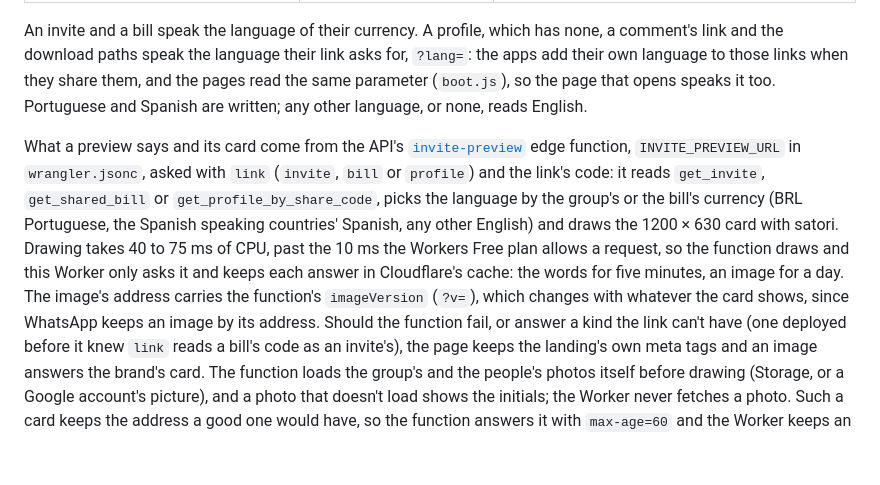
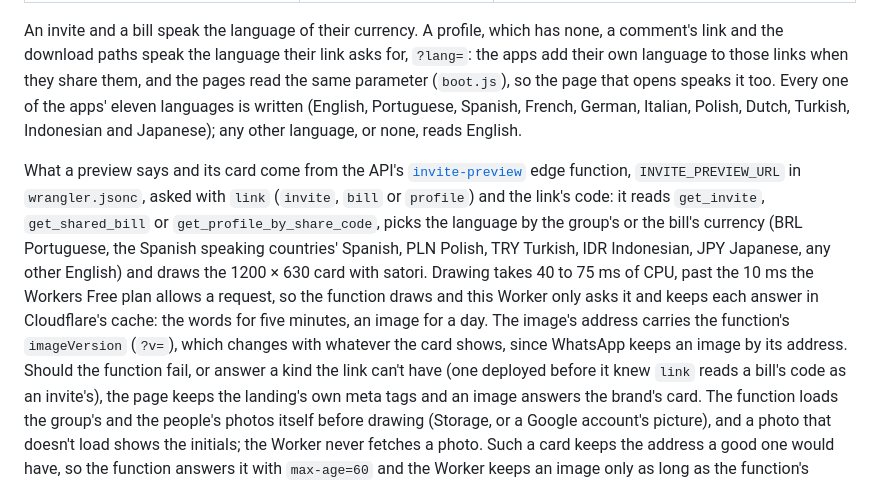
Before and after one commit to Quartel-Enterprise/blitz-split-site, a Markdown page: docs/invite-previews.md, the part around the change. Rendered like a GitHub page; blank space fills up the shorter version.

Commit message:
docs: say the previews are written in all eleven languages (#30)
* docs: say the previews are written in all eleven languages

Co-Authored-By: Claude Opus 5.5 <noreply@anthropic.com>

* fix: apply the Claude review findings

- The new language list ends "Japanese, Turkish and Indonesian", unlike every other doc and comment in the repo, which say "Turkish, Indonesian and Japanese". The currency list on line 31 uses the same off order.
- The edit left a short line ("Polish, any other English) and draws the 1200 × 630 card"), which breaks the paragraph's wrapping.

---------

Co-authored-by: Claude Opus 5.5 <noreply@anthropic.com>
Co-authored-by: claude[bot] <209825114+claude[bot]@users.noreply.github.com>

```diff
--- a/docs/invite-previews.md
+++ b/docs/invite-previews.md
@@ -20,18 +20,19 @@ that link's title, description and image.
 
 An invite and a bill speak the language of their currency. A profile, which has none, a comment's link and the
 download paths speak the language their link asks for, `?lang=`: the apps add their own language to those links when
-they share them, and the pages read the same parameter (`boot.js`), so the page that opens speaks it too. Portuguese
-and Spanish are written; any other language, or none, reads English.
+they share them, and the pages read the same parameter (`boot.js`), so the page that opens speaks it too. Every one
+of the apps' eleven languages is written (English, Portuguese, Spanish, French, German, Italian, Polish, Dutch,
+Turkish, Indonesian and Japanese); any other language, or none, reads English.
 
 What a preview says and its card come from the API's
 [`invite-preview`](https://github.com/Quartel-Enterprise/blitz-split-api/tree/main/supabase/functions/invite-preview)
 edge function, `INVITE_PREVIEW_URL` in `wrangler.jsonc`, asked with `link` (`invite`, `bill` or `profile`) and the
 link's code: it reads `get_invite`, `get_shared_bill` or `get_profile_by_share_code`, picks the language by the group's or the bill's
-currency (BRL Portuguese, the Spanish speaking countries' Spanish, any other English) and draws the 1200 × 630 card
-with satori. Drawing takes 40 to 75 ms of CPU, past the 10 ms the Workers Free plan allows a request, so the
-function draws and this Worker only asks it and keeps each answer in Cloudflare's cache: the words for five minutes,
-an image for a day. The image's address carries the function's `imageVersion` (`?v=`), which changes with whatever
-the card shows, since WhatsApp keeps an image by its address. Should the function fail, or answer a kind the link can't have (one
+currency (BRL Portuguese, the Spanish speaking countries' Spanish, PLN Polish, TRY Turkish, IDR Indonesian, JPY
+Japanese, any other English) and draws the 1200 × 630 card with satori. Drawing takes 40 to 75 ms of CPU, past the
+10 ms the Workers Free plan allows a request, so the function draws and this Worker only asks it and keeps each
+answer in Cloudflare's cache: the words for five minutes, an image for a day. The image's address carries the
+function's `imageVersion` (`?v=`), which changes with whatever the card shows, since WhatsApp keeps an image by its address. Should the function fail, or answer a kind the link can't have (one
 deployed before it knew `link` reads a bill's code as an invite's), the page keeps the landing's
 own meta tags and an image answers the brand's card. The function loads the group's and the people's photos itself
 before drawing (Storage, or a Google account's picture), and a photo that doesn't load shows the initials; the
```
